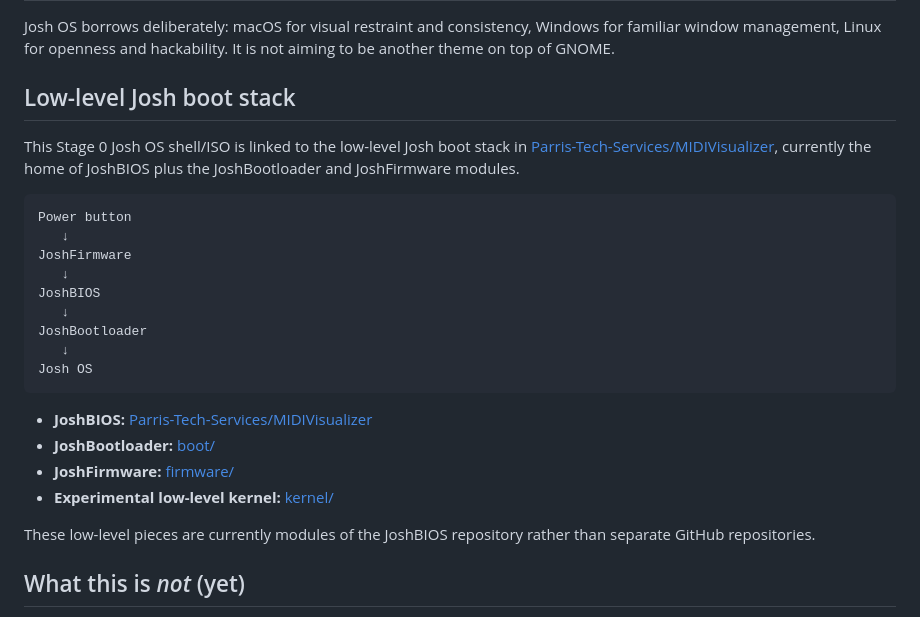
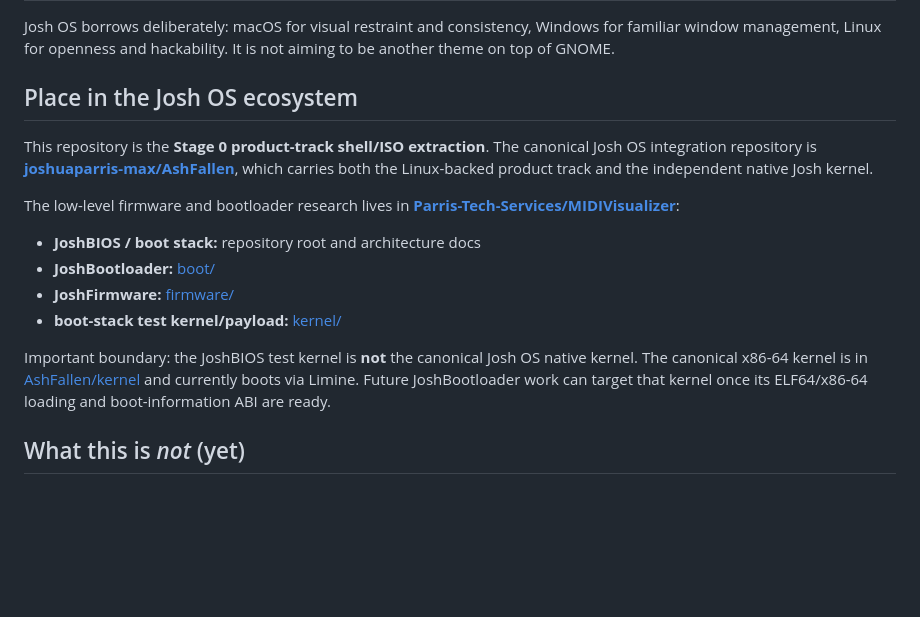
Before and after one commit to Parris-Tech-Services/JoshOS-Stage0, a Markdown page: README.md, the part around the change. Drawn GitHub-style; blank space fills up the shorter version.

Commit message:
docs: clarify Stage 0 role and canonical Josh OS links

````diff
--- a/README.md
+++ b/README.md
@@ -12,28 +12,18 @@ Josh OS borrows deliberately: macOS for visual restraint and consistency,
 Windows for familiar window management, Linux for openness and hackability.
 It is not aiming to be another theme on top of GNOME.
 
-## Low-level Josh boot stack
+## Place in the Josh OS ecosystem
 
-This Stage 0 Josh OS shell/ISO is linked to the low-level Josh boot stack in [Parris-Tech-Services/MIDIVisualizer](https://github.com/Parris-Tech-Services/MIDIVisualizer), currently the home of JoshBIOS plus the JoshBootloader and JoshFirmware modules.
+This repository is the **Stage 0 product-track shell/ISO extraction**. The canonical Josh OS integration repository is **[joshuaparris-max/AshFallen](https://github.com/joshuaparris-max/AshFallen)**, which carries both the Linux-backed product track and the independent native Josh kernel.
 
-```text
-Power button
-   ↓
-JoshFirmware
-   ↓
-JoshBIOS
-   ↓
-JoshBootloader
-   ↓
-Josh OS
-```
+The low-level firmware and bootloader research lives in **[Parris-Tech-Services/MIDIVisualizer](https://github.com/Parris-Tech-Services/MIDIVisualizer)**:
 
-- **JoshBIOS:** [Parris-Tech-Services/MIDIVisualizer](https://github.com/Parris-Tech-Services/MIDIVisualizer)
+- **JoshBIOS / boot stack:** repository root and architecture docs
 - **JoshBootloader:** [boot/](https://github.com/Parris-Tech-Services/MIDIVisualizer/tree/main/boot)
 - **JoshFirmware:** [firmware/](https://github.com/Parris-Tech-Services/MIDIVisualizer/tree/main/firmware)
-- **Experimental low-level kernel:** [kernel/](https://github.com/Parris-Tech-Services/MIDIVisualizer/tree/main/kernel)
+- **boot-stack test kernel/payload:** [kernel/](https://github.com/Parris-Tech-Services/MIDIVisualizer/tree/main/kernel)
 
-These low-level pieces are currently modules of the JoshBIOS repository rather than separate GitHub repositories.
+Important boundary: the JoshBIOS test kernel is **not** the canonical Josh OS native kernel. The canonical x86-64 kernel is in [AshFallen/kernel](https://github.com/joshuaparris-max/AshFallen/tree/main/kernel) and currently boots via Limine. Future JoshBootloader work can target that kernel once its ELF64/x86-64 loading and boot-information ABI are ready.
 
 ## What this is *not* (yet)
 
````
